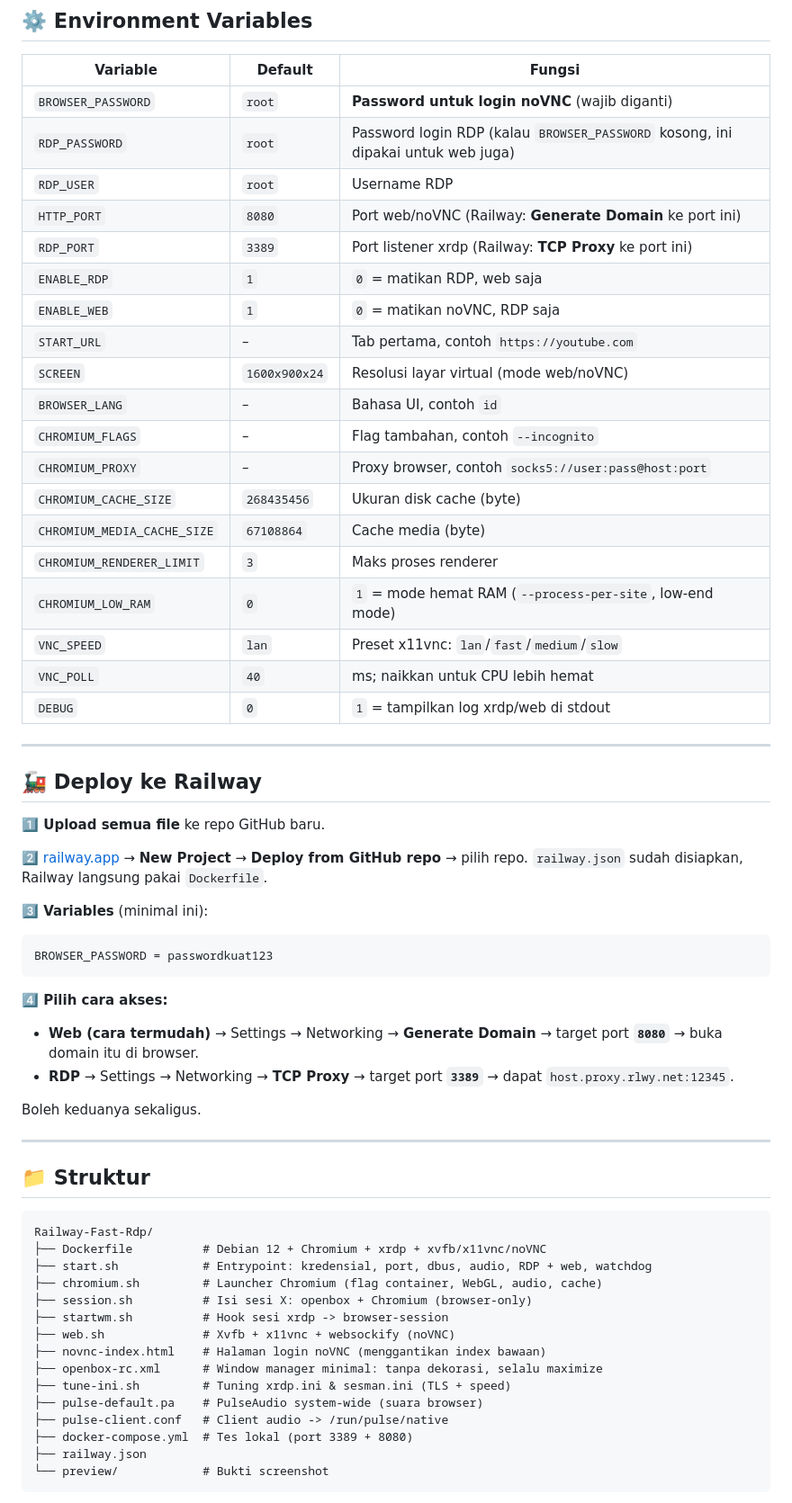
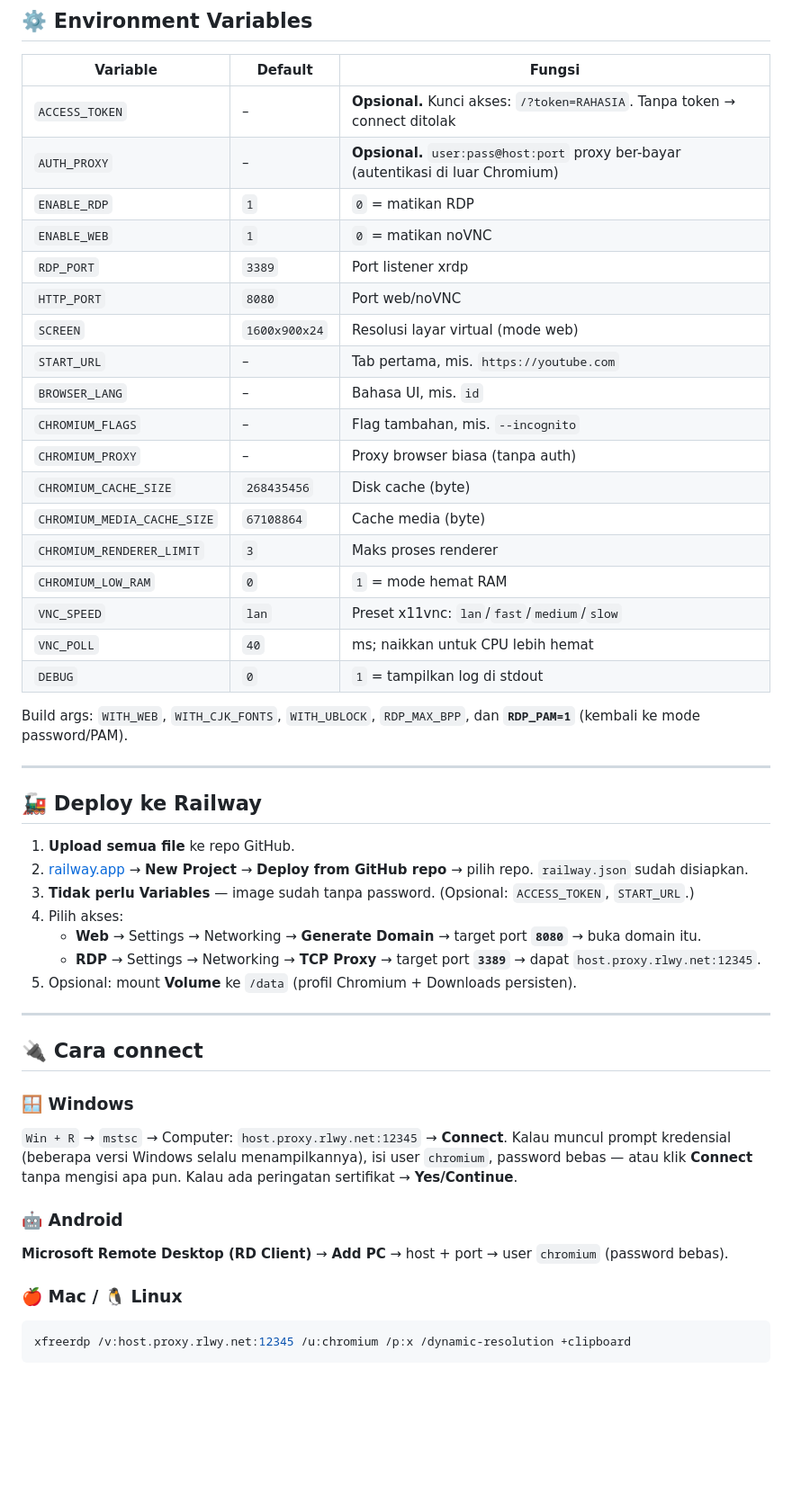
Before and after one commit to irullamell/chrome-rdp, a Markdown page: README.md, the part around one of its changes. Shown at 90% size. Rendered like a GitHub page; blank space fills up the shorter version.

````diff
--- a/README.md
+++ b/README.md
@@ -111,67 +130,52 @@ Uji yang dijalankan di sandbox: `Xvfb → openbox → Chromium` + `x11vnc → we
 
 | Variable | Default | Fungsi |
 |---|---|---|
-| `BROWSER_PASSWORD` | `root` | **Password untuk login noVNC** (wajib diganti) |
-| `RDP_PASSWORD` | `root` | Password login RDP (kalau `BROWSER_PASSWORD` kosong, ini dipakai untuk web juga) |
-| `RDP_USER` | `root` | Username RDP |
-| `HTTP_PORT` | `8080` | Port web/noVNC (Railway: **Generate Domain** ke port ini) |
-| `RDP_PORT` | `3389` | Port listener xrdp (Railway: **TCP Proxy** ke port ini) |
-| `ENABLE_RDP` | `1` | `0` = matikan RDP, web saja |
-| `ENABLE_WEB` | `1` | `0` = matikan noVNC, RDP saja |
-| `START_URL` | – | Tab pertama, contoh `https://youtube.com` |
-| `SCREEN` | `1600x900x24` | Resolusi layar virtual (mode web/noVNC) |
-| `BROWSER_LANG` | – | Bahasa UI, contoh `id` |
-| `CHROMIUM_FLAGS` | – | Flag tambahan, contoh `--incognito` |
-| `CHROMIUM_PROXY` | – | Proxy browser, contoh `socks5://user:pass@host:port` |
-| `CHROMIUM_CACHE_SIZE` | `268435456` | Ukuran disk cache (byte) |
+| `ACCESS_TOKEN` | – | **Opsional.** Kunci akses: `/?token=RAHASIA`. Tanpa token → connect ditolak |
+| `AUTH_PROXY` | – | **Opsional.** `user:pass@host:port` proxy ber-bayar (autentikasi di luar Chromium) |
+| `ENABLE_RDP` | `1` | `0` = matikan RDP |
+| `ENABLE_WEB` | `1` | `0` = matikan noVNC |
+| `RDP_PORT` | `3389` | Port listener xrdp |
+| `HTTP_PORT` | `8080` | Port web/noVNC |
+| `SCREEN` | `1600x900x24` | Resolusi layar virtual (mode web) |
+| `START_URL` | – | Tab pertama, mis. `https://youtube.com` |
+| `BROWSER_LANG` | – | Bahasa UI, mis. `id` |
+| `CHROMIUM_FLAGS` | – | Flag tambahan, mis. `--incognito` |
+| `CHROMIUM_PROXY` | – | Proxy browser biasa (tanpa auth) |
+| `CHROMIUM_CACHE_SIZE` | `268435456` | Disk cache (byte) |
 | `CHROMIUM_MEDIA_CACHE_SIZE` | `67108864` | Cache media (byte) |
 | `CHROMIUM_RENDERER_LIMIT` | `3` | Maks proses renderer |
-| `CHROMIUM_LOW_RAM` | `0` | `1` = mode hemat RAM (`--process-per-site`, low-end mode) |
+| `CHROMIUM_LOW_RAM` | `0` | `1` = mode hemat RAM |
 | `VNC_SPEED` | `lan` | Preset x11vnc: `lan`/`fast`/`medium`/`slow` |
 | `VNC_POLL` | `40` | ms; naikkan untuk CPU lebih hemat |
-| `DEBUG` | `0` | `1` = tampilkan log xrdp/web di stdout |
+| `DEBUG` | `0` | `1` = tampilkan log di stdout |
+
+Build args: `WITH_WEB`, `WITH_CJK_FONTS`, `WITH_UBLOCK`, `RDP_MAX_BPP`, dan **`RDP_PAM=1`** (kembali ke mode password/PAM).
 
 ---
 
 ## 🚂 Deploy ke Railway
 
-**1️⃣ Upload semua file** ke repo GitHub baru.
-
-**2️⃣** [railway.app](https://railway.app) → **New Project** → **Deploy from GitHub repo** → pilih repo.
-`railway.json` sudah disiapkan, Railway langsung pakai `Dockerfile`.
-
-**3️⃣ Variables** (minimal ini):
-
-```
-BROWSER_PASSWORD = passwordkuat123
-```
-
-**4️⃣ Pilih cara akses:**
-
-- **Web (cara termudah)** → Settings → Networking → **Generate Domain** → target port **`8080`** → buka domain itu di browser.
-- **RDP** → Settings → Networking → **TCP Proxy** → target port **`3389`** → dapat `host.proxy.rlwy.net:12345`.
-
-Boleh keduanya sekaligus.
+1. **Upload semua file** ke repo GitHub.
+2. [railway.app](https://railway.app) → **New Project** → **Deploy from GitHub repo** → pilih repo. `railway.json` sudah disiapkan.
+3. **Tidak perlu Variables** — image sudah tanpa password. (Opsional: `ACCESS_TOKEN`, `START_URL`.)
+4. Pilih akses:
+   - **Web** → Settings → Networking → **Generate Domain** → target port **`8080`** → buka domain itu.
+   - **RDP** → Settings → Networking → **TCP Proxy** → target port **`3389`** → dapat `host.proxy.rlwy.net:12345`.
+5. Opsional: mount **Volume** ke `/data` (profil Chromium + Downloads persisten).
 
 ---
 
-## 📁 Struktur
+## 🔌 Cara connect
 
+### 🪟 Windows
+`Win + R` → `mstsc` → Computer: `host.proxy.rlwy.net:12345` → **Connect**.
+Kalau muncul prompt kredensial (beberapa versi Windows selalu menampilkannya), isi user `chromium`, password bebas — atau klik **Connect** tanpa mengisi apa pun.
+Kalau ada peringatan sertifikat → **Yes/Continue**.
+
+### 🤖 Android
+**Microsoft Remote Desktop (RD Client)** → **Add PC** → host + port → user `chromium` (password bebas).
+
+### 🍎 Mac / 🐧 Linux
+```bash
+xfreerdp /v:host.proxy.rlwy.net:12345 /u:chromium /p:x /dynamic-resolution +clipboard
 ```
-Railway-Fast-Rdp/
-├── Dockerfile          # Debian 12 + Chromium + xrdp + xvfb/x11vnc/noVNC
-├── start.sh            # Entrypoint: kredensial, port, dbus, audio, RDP + web, watchdog
-├── chromium.sh         # Launcher Chromium (flag container, WebGL, audio, cache)
-├── session.sh          # Isi sesi X: openbox + Chromium (browser-only)
-├── startwm.sh          # Hook sesi xrdp -> browser-session
-├── web.sh              # Xvfb + x11vnc + websockify (noVNC)
-├── novnc-index.html    # Halaman login noVNC (menggantikan index bawaan)
-├── openbox-rc.xml      # Window manager minimal: tanpa dekorasi, selalu maximize
-├── tune-ini.sh         # Tuning xrdp.ini & sesman.ini (TLS + speed)
-├── pulse-default.pa    # PulseAudio system-wide (suara browser)
-├── pulse-client.conf   # Client audio -> /run/pulse/native
-├── docker-compose.yml  # Tes lokal (port 3389 + 8080)
-├── railway.json
-└── preview/            # Bukti screenshot
-```
-
````
Also changed, not shown: other parts of README.md (+166 -123 lines), preview/bukti-novnc-login.png, 7 other files.
